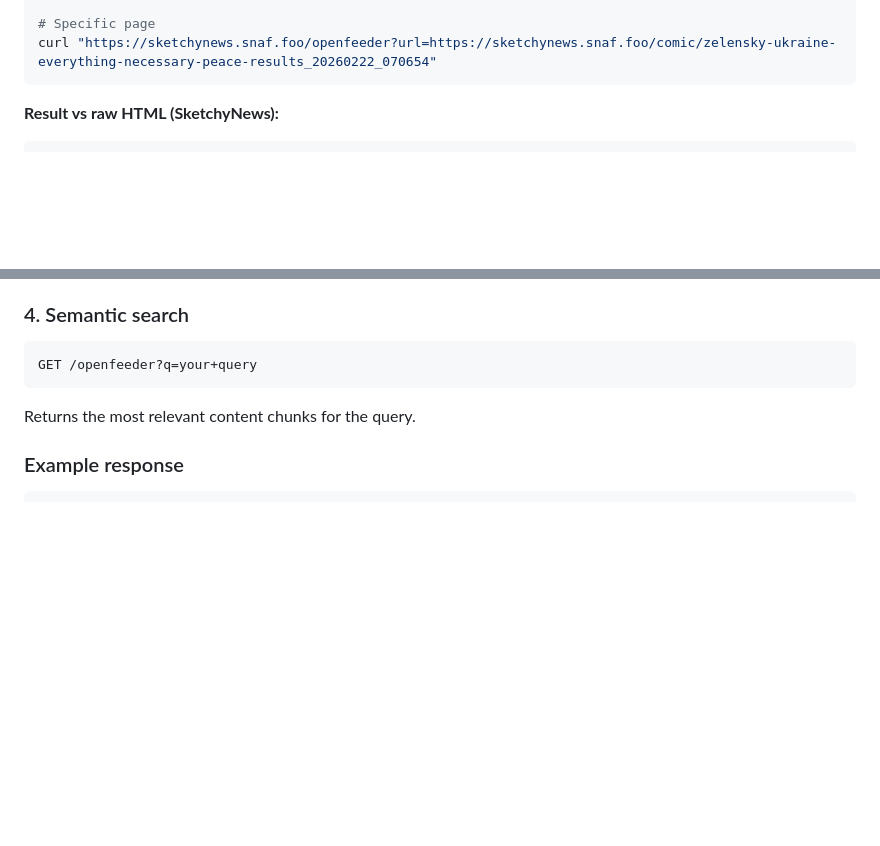
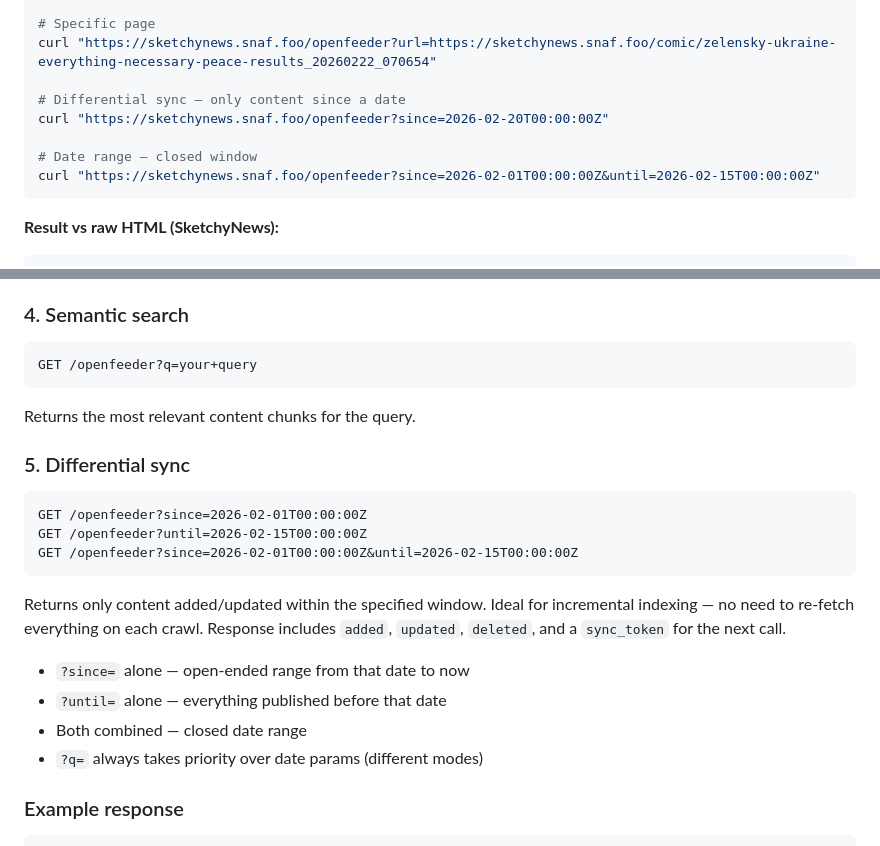
Before and after one commit to jcviau81/openfeeder, a Markdown page: README.md, 2 parts joined by grey strips. Rendered like a GitHub page; blank space fills up the shorter version.

Commit message:
docs: add ?since= / ?until= differential sync to README

````diff
--- a/README.md
+++ b/README.md
@@ -75,6 +75,12 @@ curl "https://sketchynews.snaf.foo/openfeeder?q=ukraine"
 
 # Specific page
 curl "https://sketchynews.snaf.foo/openfeeder?url=https://sketchynews.snaf.foo/comic/zelensky-ukraine-everything-necessary-peace-results_20260222_070654"
+
+# Differential sync — only content since a date
+curl "https://sketchynews.snaf.foo/openfeeder?since=2026-02-20T00:00:00Z"
+
+# Date range — closed window
+curl "https://sketchynews.snaf.foo/openfeeder?since=2026-02-01T00:00:00Z&until=2026-02-15T00:00:00Z"
 ```
 
 **Result vs raw HTML (SketchyNews):**
@@ -209,6 +215,19 @@ Returns clean, chunked content for that page.
 GET /openfeeder?q=your+query
 ```
 Returns the most relevant content chunks for the query.
+
+### 5. Differential sync
+```
+GET /openfeeder?since=2026-02-01T00:00:00Z
+GET /openfeeder?until=2026-02-15T00:00:00Z
+GET /openfeeder?since=2026-02-01T00:00:00Z&until=2026-02-15T00:00:00Z
+```
+Returns only content added/updated within the specified window. Ideal for incremental indexing — no need to re-fetch everything on each crawl. Response includes `added`, `updated`, `deleted`, and a `sync_token` for the next call.
+
+- `?since=` alone — open-ended range from that date to now
+- `?until=` alone — everything published before that date
+- Both combined — closed date range
+- `?q=` always takes priority over date params (different modes)
 
 ### Example response
 ```json
````
